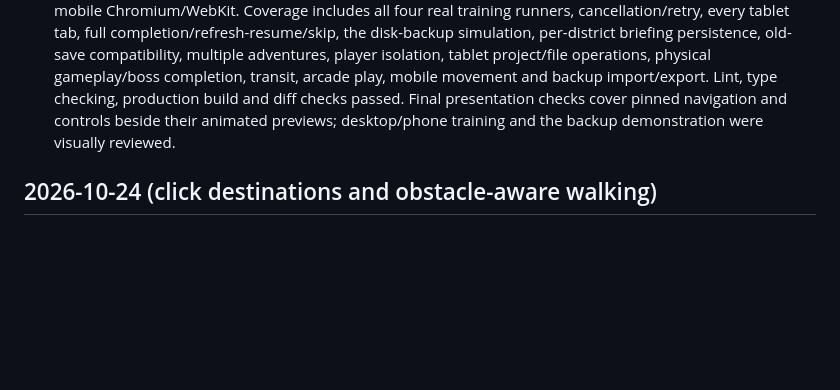
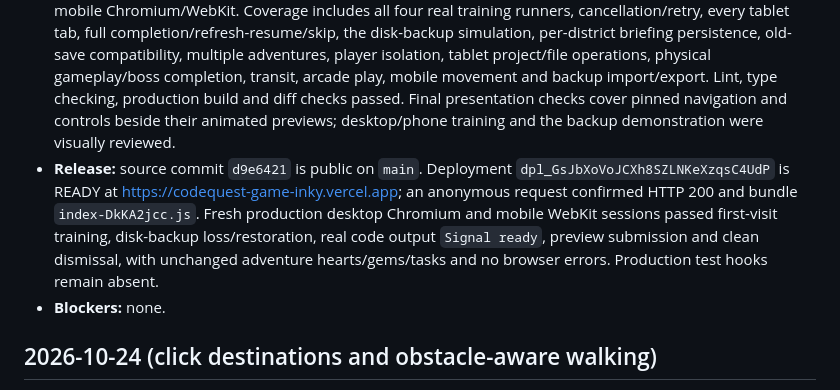
Before and after one commit to amirh3sam/codequest-game, a Markdown page: docs/PROGRESS.md, the part around the change. Rendered like a GitHub page; blank space fills up the shorter version.

Commit message:
Record training deployment and live verification

```diff
--- a/docs/PROGRESS.md
+++ b/docs/PROGRESS.md
@@ -4,6 +4,8 @@
 - Added a save/load animation demonstrating browser-data loss without a backup and restoration from a downloaded .json retained on disk. Captions explain why disk backups protect against browser resets/site-data removal, why normal refreshes already keep autosaves, how to load a backup as a separate adventure, why snapshots need renewing, and why tablet projects need their own export. All loss/restoration is confined to the preview.
 - Training previews cannot change tasks, hearts, gems or arcade records. Code uses the real language workers; leaving a running chapter cancels it. Automatic phone landscape/fullscreen requests wait until first-time training is dismissed, allowing comfortable portrait reading. Added player-training documentation and refreshed older regression selectors and timing-sensitive arcade navigation.
 - **Checks:** 274 unit tests and 54 distinct focused browser scenarios passed across desktop Chromium and mobile Chromium/WebKit. Coverage includes all four real training runners, cancellation/retry, every tablet tab, full completion/refresh-resume/skip, the disk-backup simulation, per-district briefing persistence, old-save compatibility, multiple adventures, player isolation, tablet project/file operations, physical gameplay/boss completion, transit, arcade play, mobile movement and backup import/export. Lint, type checking, production build and diff checks passed. Final presentation checks cover pinned navigation and controls beside their animated previews; desktop/phone training and the backup demonstration were visually reviewed.
+- **Release:** source commit `d9e6421` is public on `main`. Deployment `dpl_GsJbXoVoJCXh8SZLNKeXzqsC4UdP` is READY at https://codequest-game-inky.vercel.app; an anonymous request confirmed HTTP 200 and bundle `index-DkKA2jcc.js`. Fresh production desktop Chromium and mobile WebKit sessions passed first-visit training, disk-backup loss/restoration, real code output `Signal ready`, preview submission and clean dismissal, with unchanged adventure hearts/gems/tasks and no browser errors. Production test hooks remain absent.
+- **Blockers:** none.
 
 ## 2026-10-24 (click destinations and obstacle-aware walking)
 - Replaced straight-line, axis-snapped map clicks with A* routes using the player's real footprint, rectangular obstacles and polygon shorelines. Clear destinations retain their exact coordinates; blocked/off-map/disconnected clicks choose a reachable fallback. Smoothed corners stay collision-clear, diagonal corner squeezing is disallowed, and movement stops precisely without overshooting or oscillating.
```
